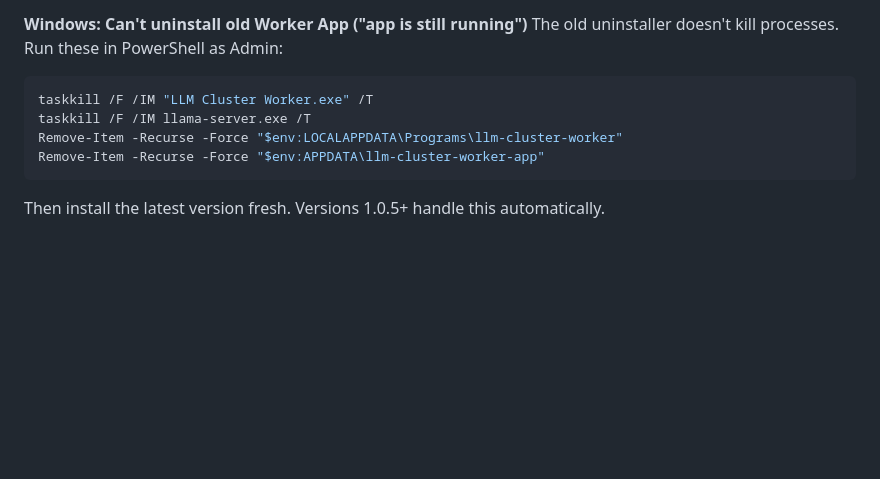
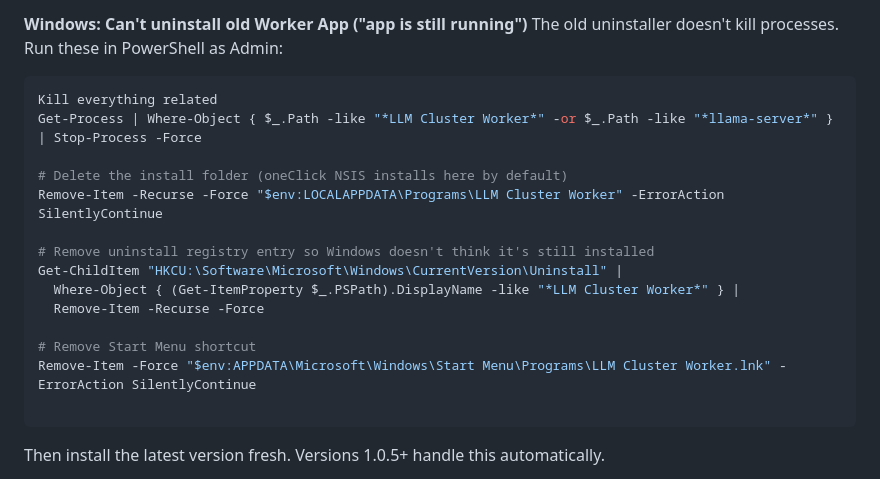
Before and after one commit to skarazan/LLM-Cluster-NYAI, a Markdown page: README.md, the part around the change. Drawn GitHub-style; blank space fills up the shorter version.

````diff
--- a/README.md
+++ b/README.md
@@ -297,10 +297,20 @@ xattr -cr "/Applications/LLM Cluster Worker.app"
 **Windows: Can't uninstall old Worker App ("app is still running")**
 The old uninstaller doesn't kill processes. Run these in PowerShell as Admin:
 ```powershell
-taskkill /F /IM "LLM Cluster Worker.exe" /T
-taskkill /F /IM llama-server.exe /T
-Remove-Item -Recurse -Force "$env:LOCALAPPDATA\Programs\llm-cluster-worker"
-Remove-Item -Recurse -Force "$env:APPDATA\llm-cluster-worker-app"
+Kill everything related
+Get-Process | Where-Object { $_.Path -like "*LLM Cluster Worker*" -or $_.Path -like "*llama-server*" } | Stop-Process -Force
+
+# Delete the install folder (oneClick NSIS installs here by default)
+Remove-Item -Recurse -Force "$env:LOCALAPPDATA\Programs\LLM Cluster Worker" -ErrorAction SilentlyContinue
+
+# Remove uninstall registry entry so Windows doesn't think it's still installed
+Get-ChildItem "HKCU:\Software\Microsoft\Windows\CurrentVersion\Uninstall" |
+  Where-Object { (Get-ItemProperty $_.PSPath).DisplayName -like "*LLM Cluster Worker*" } |
+  Remove-Item -Recurse -Force
+
+# Remove Start Menu shortcut
+Remove-Item -Force "$env:APPDATA\Microsoft\Windows\Start Menu\Programs\LLM Cluster Worker.lnk" -ErrorAction SilentlyContinue
+
 ```
 Then install the latest version fresh. Versions 1.0.5+ handle this automatically.
 
````
